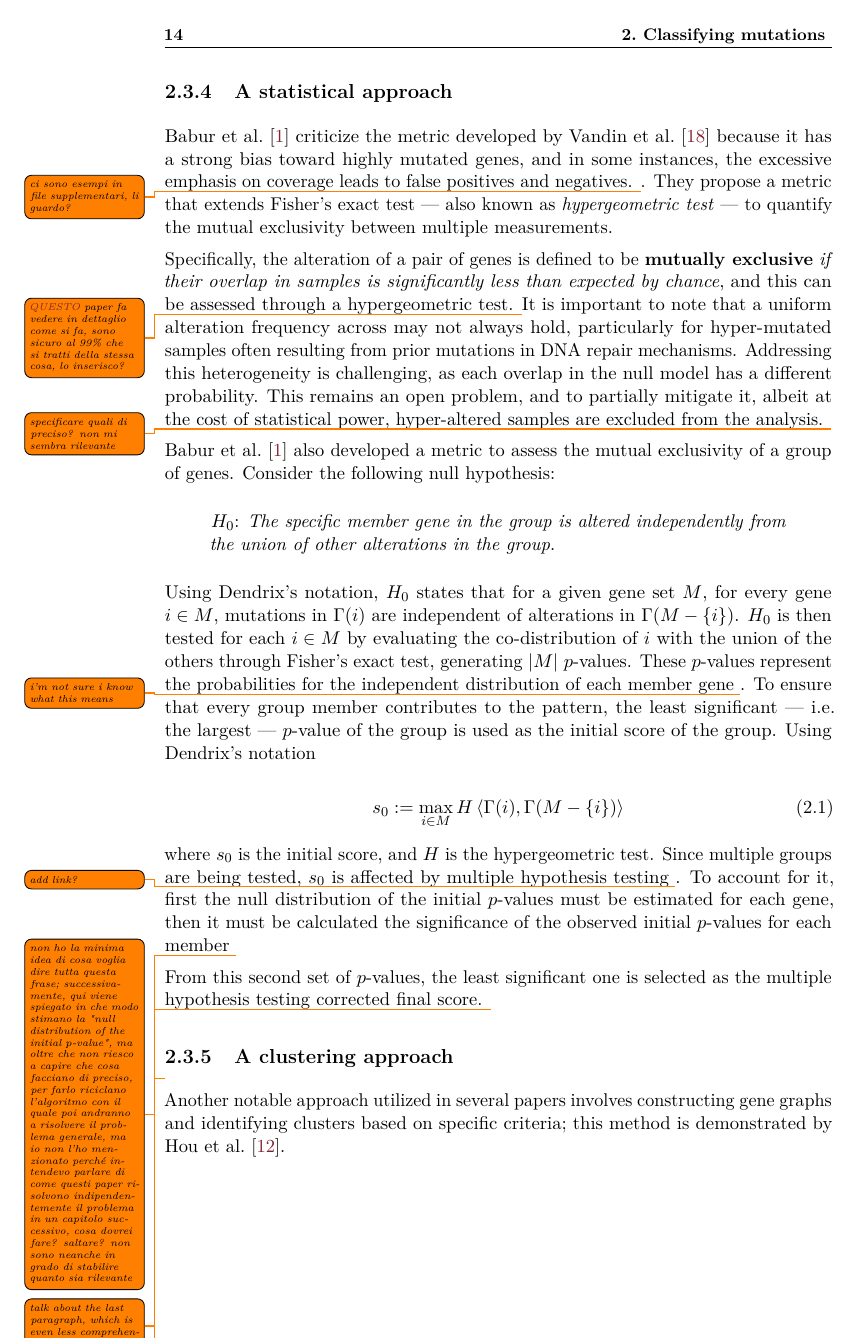
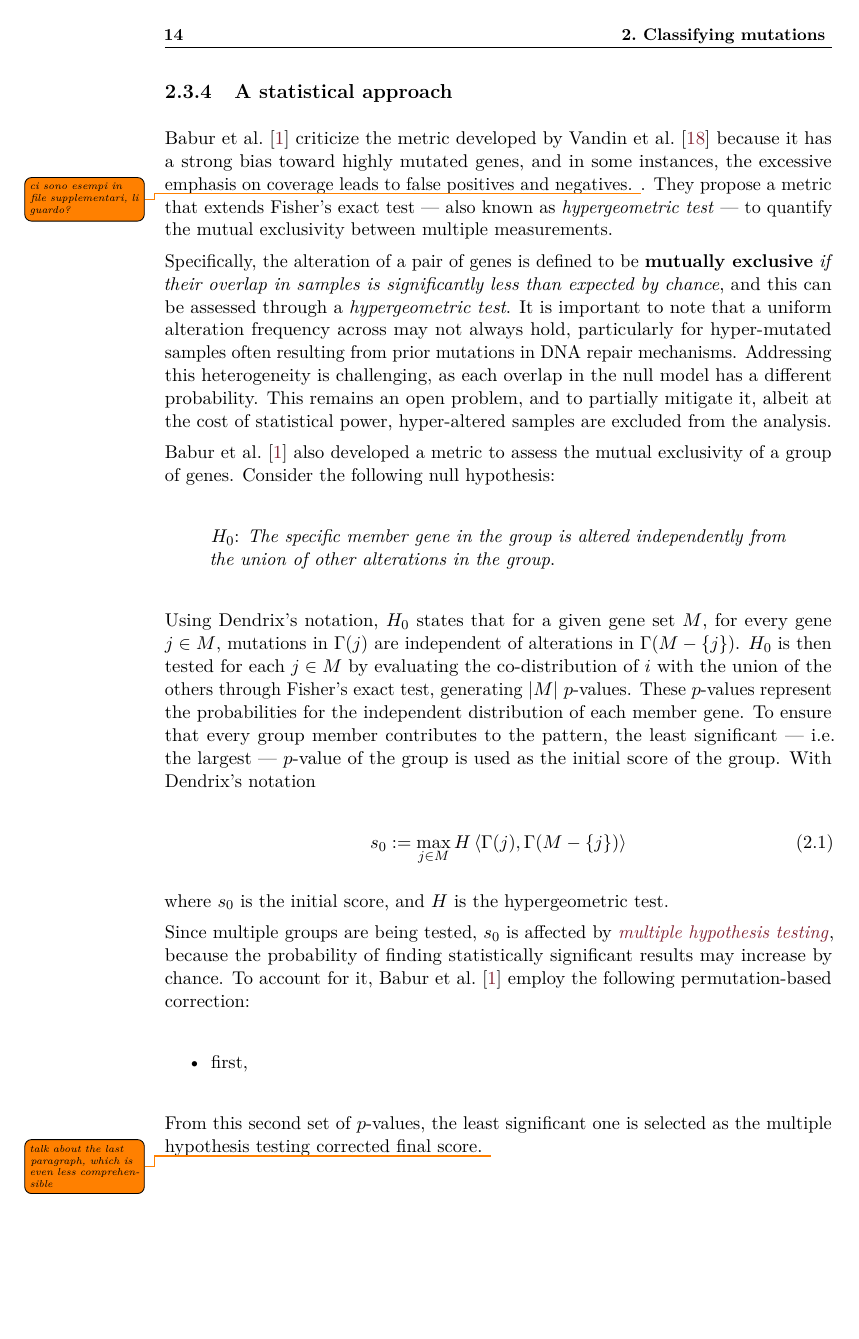
Before and after one commit to aflaag/bsc-thesis, a LaTeX thesis (src/Thesis.tex, which reads src/chapter/2.tex): page 20 of 39 before the commit and page 20 of 40 after it. Compiled offline with pdfLaTeX.

Commit message:
snapshot

```diff
--- a/src/chapter/2.tex
+++ b/src/chapter/2.tex
@@ -199,7 +199,7 @@ To effectively identify multiple driver pathways, it is necessary to establish c
 
 \textcite{mutex} criticize the metric developed by \textcite{dendrix} because it has a strong bias toward highly mutated genes, and in some instances, the excessive emphasis on coverage leads to false positives and negatives. \todo{ci sono esempi in file supplementari, li guardo?}. They propose a metric that extends Fisher's exact test --- also known as \textit{hypergeometric test} --- to quantify the mutual exclusivity between multiple measurements.
 
-Specifically, the alteration of a pair of genes is defined to be \textbf{mutually exclusive} \textit{if their overlap in samples is significantly less than expected by chance}, and this can be assessed through a hypergeometric test. \todo{\href{https://www.ncbi.nlm.nih.gov/pmc/articles/PMC4590705/}{QUESTO} paper fa vedere in dettaglio come si fa, sono sicuro al 99\% che si tratti della stessa cosa, lo inserisco?} It is important to note that a uniform alteration frequency across may not always hold, particularly for hyper-mutated samples often resulting from prior mutations in DNA repair mechanisms. Addressing this heterogeneity is challenging, as each overlap in the null model has a different probability. This remains an open problem, and to partially mitigate it, albeit at the cost of statistical power, hyper-altered samples are excluded from the analysis. \todo{specificare quali di preciso? non mi sembra rilevante}
+Specifically, the alteration of a pair of genes is defined to be \textbf{mutually exclusive} \textit{if their overlap in samples is significantly less than expected by chance}, and this can be assessed through a \textit{hypergeometric test}. It is important to note that a uniform alteration frequency across may not always hold, particularly for hyper-mutated samples often resulting from prior mutations in DNA repair mechanisms. Addressing this heterogeneity is challenging, as each overlap in the null model has a different probability. This remains an open problem, and to partially mitigate it, albeit at the cost of statistical power, hyper-altered samples are excluded from the analysis.
 
 \textcite{mutex} also developed a metric to assess the mutual exclusivity of a group of genes. Consider the following null hypothesis:
 
@@ -207,13 +207,19 @@ Specifically, the alteration of a pair of genes is defined to be \textbf{mutuall
     $H_0$: \textit{The specific member gene in the group is altered independently from the union of other alterations in the group}.
 \end{displayquote}
 
-Using Dendrix's notation, $H_0$ states that for a given gene set $M$, for every gene $i \in M$, mutations in $\Gamma(i)$ are independent of alterations in $\Gamma(M - \{i\})$. $H_0$ is then tested for each $i \in M$ by evaluating the co-distribution of $i$ with the union of the others through Fisher's exact test, generating $\abs{M}$ $p$-values. These $p$-values represent the probabilities for the independent distribution of each member gene \todo{i'm not sure i know what this means}. To ensure that every group member contributes to the pattern, the least significant --- i.e. the largest --- $p$-value of the group is used as the initial score of the group. Using Dendrix's notation
+Using Dendrix's notation, $H_0$ states that for a given gene set $M$, for every gene $j \in M$, mutations in $\Gamma(j)$ are independent of alterations in $\Gamma(M - \{j\})$. $H_0$ is then tested for each $j \in M$ by evaluating the co-distribution of $i$ with the union of the others through Fisher's exact test, generating $\abs{M}$ $p$-values. These $p$-values represent the probabilities for the independent distribution of each member gene. To ensure that every group member contributes to the pattern, the least significant --- i.e. the largest --- $p$-value of the group is used as the initial score of the group. With Dendrix's notation
 
 \begin{equation}
-    s_0 := \max_{i \in M} {H \abk{\Gamma(i), \Gamma(M - \{i\})}}
+    s_0 := \max_{j \in M} {H \abk{\Gamma(j), \Gamma(M - \{j\})}}
 \end{equation}
 
-where $s_0$ is the initial score, and $H$ is the hypergeometric test. Since multiple groups are being tested, $s_0$ is affected by multiple hypothesis testing \todo{add link?}. To account for it, first the null distribution of the initial $p$-values must be estimated for each gene, then it must be calculated the significance of the observed initial $p$-values for each member \todo{non ho la minima idea di cosa voglia dire tutta questa frase; successivamente, qui viene spiegato in che modo stimano la "null distribution of the initial $p$-value", ma oltre che non riesco a capire che cosa facciano di preciso, per farlo riciclano l'algoritmo con il quale poi andranno a risolvere il problema generale, ma io non l'ho menzionato perché intendevo parlare di come questi paper risolvono indipendentemente il problema in un capitolo successivo, cosa dovrei fare? saltare? non sono neanche in grado di stabilire quanto sia rilevante}
+where $s_0$ is the initial score, and $H$ is the hypergeometric test.
+
+Since multiple groups are being tested, $s_0$ is affected by \href{https://en.wikipedia.org/wiki/Multiple_comparisons_problem}{\textit{multiple hypothesis testing}}, because the probability of finding statistically significant results may increase by chance. To account for it, \textcite{mutex} employ the following permutation-based correction:
+
+\begin{itemize}
+    \item first,
+\end{itemize}
 
 From this second set of $p$-values, the least significant one is selected as the multiple hypothesis testing corrected final score. \todo{talk about the last paragraph, which is even less comprehensible}
 
```
Also changed, not shown: README.md, src/Thesis.pdf, src/chapter/2.tex (2 more changed lines), 6 other files.
